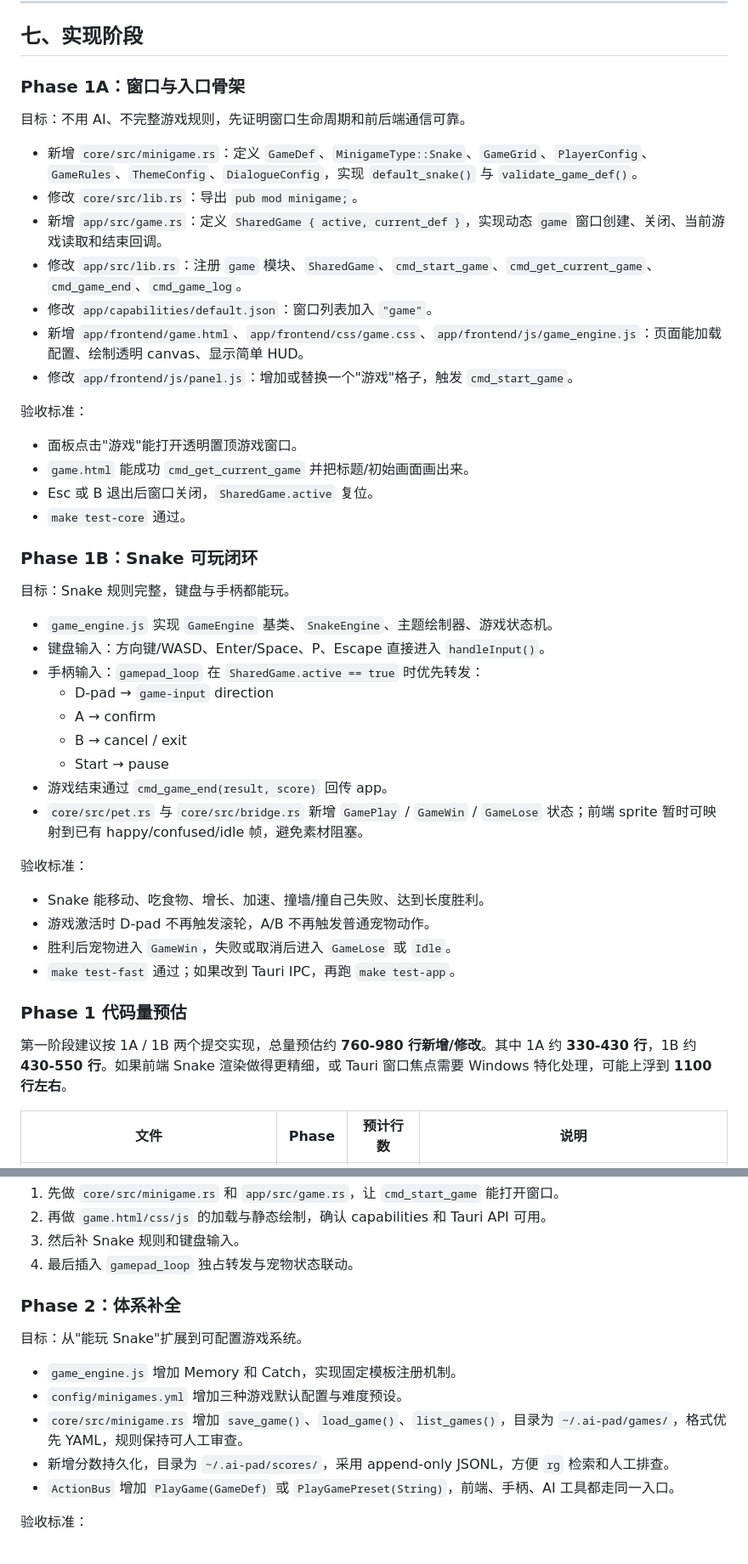
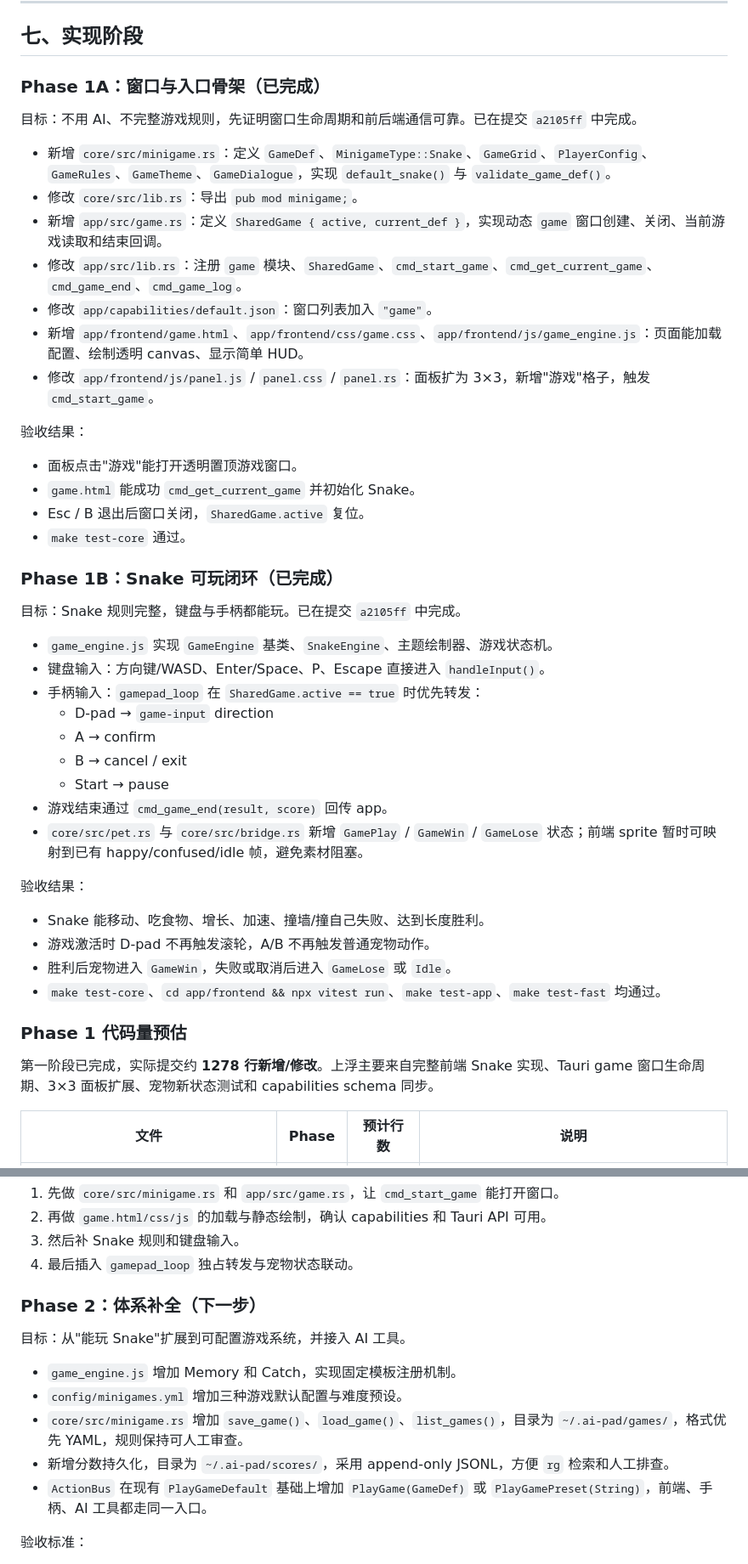
Before and after one commit to gqy20/bitcat, a Markdown page: docs/plan/minigame-system.md, 2 parts joined by grey strips. Shown at 85% size. GitHub-like rendering.

```diff
--- a/docs/plan/minigame-system.md
+++ b/docs/plan/minigame-system.md
@@ -305,28 +305,28 @@ AI 路径推迟到 Phase 2：
 
 ## 七、实现阶段
 
-### Phase 1A：窗口与入口骨架
+### Phase 1A：窗口与入口骨架（已完成）
 
-目标：不用 AI、不完整游戏规则，先证明窗口生命周期和前后端通信可靠。
+目标：不用 AI、不完整游戏规则，先证明窗口生命周期和前后端通信可靠。已在提交 `a2105ff` 中完成。
 
-- 新增 `core/src/minigame.rs`：定义 `GameDef`、`MinigameType::Snake`、`GameGrid`、`PlayerConfig`、`GameRules`、`ThemeConfig`、`DialogueConfig`，实现 `default_snake()` 与 `validate_game_def()`。
+- 新增 `core/src/minigame.rs`：定义 `GameDef`、`MinigameType::Snake`、`GameGrid`、`PlayerConfig`、`GameRules`、`GameTheme`、`GameDialogue`，实现 `default_snake()` 与 `validate_game_def()`。
 - 修改 `core/src/lib.rs`：导出 `pub mod minigame;`。
 - 新增 `app/src/game.rs`：定义 `SharedGame { active, current_def }`，实现动态 `game` 窗口创建、关闭、当前游戏读取和结束回调。
 - 修改 `app/src/lib.rs`：注册 `game` 模块、`SharedGame`、`cmd_start_game`、`cmd_get_current_game`、`cmd_game_end`、`cmd_game_log`。
 - 修改 `app/capabilities/default.json`：窗口列表加入 `"game"`。
 - 新增 `app/frontend/game.html`、`app/frontend/css/game.css`、`app/frontend/js/game_engine.js`：页面能加载配置、绘制透明 canvas、显示简单 HUD。
-- 修改 `app/frontend/js/panel.js`：增加或替换一个"游戏"格子，触发 `cmd_start_game`。
+- 修改 `app/frontend/js/panel.js` / `panel.css` / `panel.rs`：面板扩为 3×3，新增"游戏"格子，触发 `cmd_start_game`。
 
-验收标准：
+验收结果：
 
 - 面板点击"游戏"能打开透明置顶游戏窗口。
-- `game.html` 能成功 `cmd_get_current_game` 并把标题/初始画面画出来。
-- Esc 或 B 退出后窗口关闭，`SharedGame.active` 复位。
+- `game.html` 能成功 `cmd_get_current_game` 并初始化 Snake。
+- Esc / B 退出后窗口关闭，`SharedGame.active` 复位。
 - `make test-core` 通过。
 
-### Phase 1B：Snake 可玩闭环
+### Phase 1B：Snake 可玩闭环（已完成）
 
-目标：Snake 规则完整，键盘与手柄都能玩。
+目标：Snake 规则完整，键盘与手柄都能玩。已在提交 `a2105ff` 中完成。
 
 - `game_engine.js` 实现 `GameEngine` 基类、`SnakeEngine`、主题绘制器、游戏状态机。
 - 键盘输入：方向键/WASD、Enter/Space、P、Escape 直接进入 `handleInput()`。
@@ -338,16 +338,16 @@ AI 路径推迟到 Phase 2：
 - 游戏结束通过 `cmd_game_end(result, score)` 回传 app。
 - `core/src/pet.rs` 与 `core/src/bridge.rs` 新增 `GamePlay` / `GameWin` / `GameLose` 状态；前端 sprite 暂时可映射到已有 happy/confused/idle 帧，避免素材阻塞。
 
-验收标准：
+验收结果：
 
 - Snake 能移动、吃食物、增长、加速、撞墙/撞自己失败、达到长度胜利。
 - 游戏激活时 D-pad 不再触发滚轮，A/B 不再触发普通宠物动作。
 - 胜利后宠物进入 `GameWin`，失败或取消后进入 `GameLose` 或 `Idle`。
-- `make test-fast` 通过；如果改到 Tauri IPC，再跑 `make test-app`。
+- `make test-core`、`cd app/frontend && npx vitest run`、`make test-app`、`make test-fast` 均通过。
 
 ### Phase 1 代码量预估
 
-第一阶段建议按 1A / 1B 两个提交实现，总量预估约 **760-980 行新增/修改**。其中 1A 约 **330-430 行**，1B 约 **430-550 行**。如果前端 Snake 渲染做得更精细，或 Tauri 窗口焦点需要 Windows 特化处理，可能上浮到 **1100 行左右**。
+第一阶段已完成，实际提交约 **1278 行新增/修改**。上浮主要来自完整前端 Snake 实现、Tauri game 窗口生命周期、3×3 面板扩展、宠物新状态测试和 capabilities schema 同步。
 
 | 文件 | Phase | 预计行数 | 说明 |
 |------|-------|----------|------|
@@ -379,15 +379,15 @@ AI 路径推迟到 Phase 2：
 3. 然后补 Snake 规则和键盘输入。
 4. 最后插入 `gamepad_loop` 独占转发与宠物状态联动。
 
-### Phase 2：体系补全
+### Phase 2：体系补全（下一步）
 
-目标：从"能玩 Snake"扩展到可配置游戏系统。
+目标：从"能玩 Snake"扩展到可配置游戏系统，并接入 AI 工具。
 
 - `game_engine.js` 增加 Memory 和 Catch，实现固定模板注册机制。
 - `config/minigames.yml` 增加三种游戏默认配置与难度预设。
 - `core/src/minigame.rs` 增加 `save_game()`、`load_game()`、`list_games()`，目录为 `~/.ai-pad/games/`，格式优先 YAML，规则保持可人工审查。
 - 新增分数持久化，目录为 `~/.ai-pad/scores/`，采用 append-only JSONL，方便 `rg` 检索和人工排查。
-- `ActionBus` 增加 `PlayGame(GameDef)` 或 `PlayGamePreset(String)`，前端、手柄、AI 工具都走同一入口。
+- `ActionBus` 在现有 `PlayGameDefault` 基础上增加 `PlayGame(GameDef)` 或 `PlayGamePreset(String)`，前端、手柄、AI 工具都走同一入口。
 
 验收标准：
 
```
Also changed, not shown: other parts of docs/plan/minigame-system.md (+7 -7 lines), docs/plan/structured-output-design.md (+18 -13 lines), docs/roadmap.md (+17 -7 lines).
